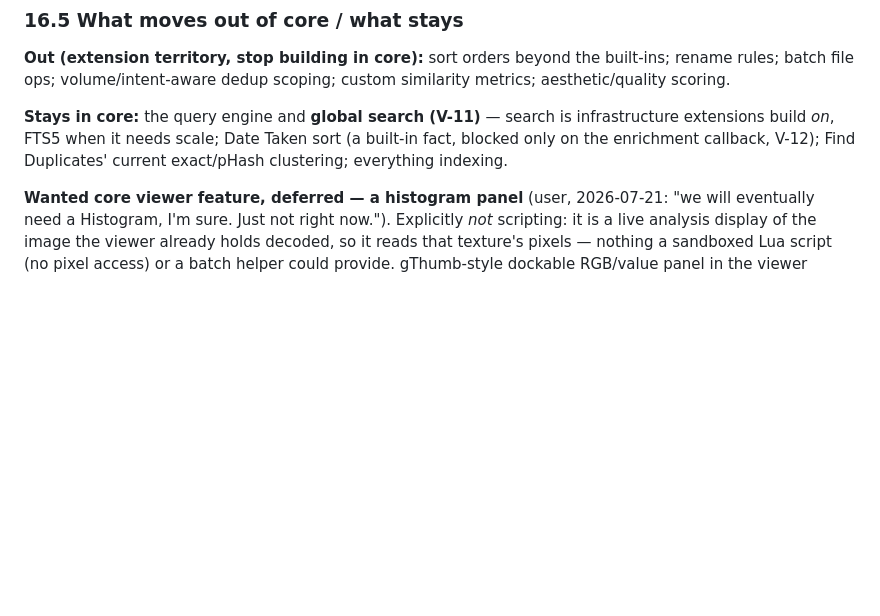
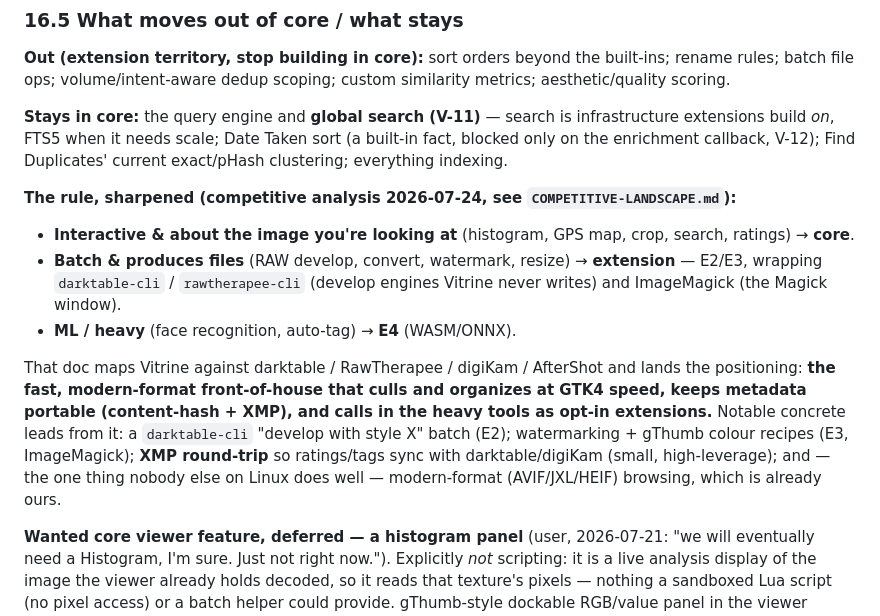
Before and after one commit to superuser-miguel/vitrine, a Markdown page: PLAN.md, the part around the change. Drawn GitHub-style; blank space fills up the shorter version.

```diff
--- a/PLAN.md
+++ b/PLAN.md
@@ -1442,6 +1442,24 @@ infrastructure extensions build *on*, FTS5 when it needs scale; Date Taken
 sort (a built-in fact, blocked only on the enrichment callback, V-12);
 Find Duplicates' current exact/pHash clustering; everything indexing.
 
+**The rule, sharpened (competitive analysis 2026-07-24, see
+`COMPETITIVE-LANDSCAPE.md`):**
+- **Interactive & about the image you're looking at** (histogram, GPS map, crop,
+  search, ratings) → **core**.
+- **Batch & produces files** (RAW develop, convert, watermark, resize) →
+  **extension** — E2/E3, wrapping `darktable-cli` / `rawtherapee-cli` (develop
+  engines Vitrine never writes) and ImageMagick (the Magick window).
+- **ML / heavy** (face recognition, auto-tag) → **E4** (WASM/ONNX).
+
+That doc maps Vitrine against darktable / RawTherapee / digiKam / AfterShot and
+lands the positioning: **the fast, modern-format front-of-house that culls and
+organizes at GTK4 speed, keeps metadata portable (content-hash + XMP), and calls
+in the heavy tools as opt-in extensions.** Notable concrete leads from it: a
+`darktable-cli` "develop with style X" batch (E2); watermarking + gThumb colour
+recipes (E3, ImageMagick); **XMP round-trip** so ratings/tags sync with
+darktable/digiKam (small, high-leverage); and — the one thing nobody else on
+Linux does well — modern-format (AVIF/JXL/HEIF) browsing, which is already ours.
+
 **Wanted core viewer feature, deferred — a histogram panel** (user,
 2026-07-21: "we will eventually need a Histogram, I'm sure. Just not right
 now."). Explicitly *not* scripting: it is a live analysis display of the
```
Also changed, not shown: COMPETITIVE-LANDSCAPE.md (added, +132 -0 lines).
